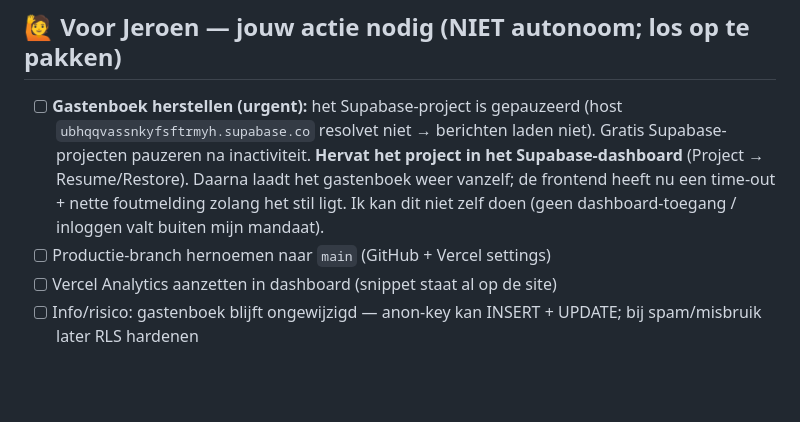
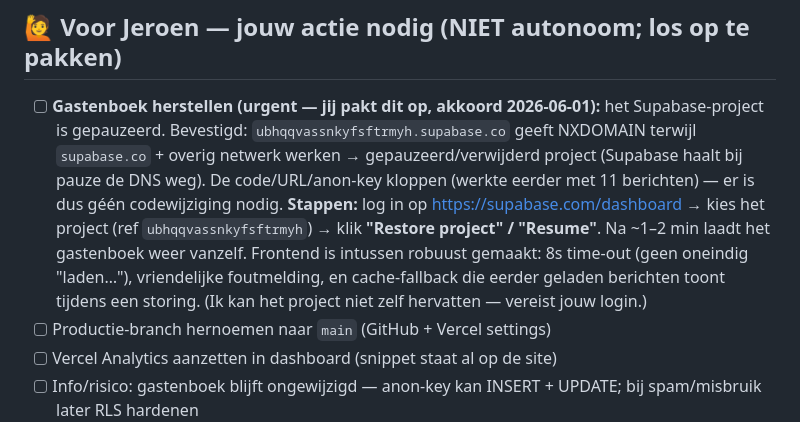
Before and after one commit to Cycle-Up/camping-martenastate, a Markdown page: BACKLOG.md, the part around the change. Drawn GitHub-style; blank space fills up the shorter version.

Commit message:
BACKLOG: exacte stappen Supabase-restore (jij pakt dit op)
Co-Authored-By: Claude Opus 4.8 <noreply@anthropic.com>

```diff
--- a/BACKLOG.md
+++ b/BACKLOG.md
@@ -9,12 +9,17 @@ ontwerpbeslissing — zie hieronder.
 
 ---
 ## 🙋 Voor Jeroen — jouw actie nodig (NIET autonoom; los op te pakken)
-- [ ] **Gastenboek herstellen (urgent):** het Supabase-project is gepauzeerd
-      (host `ubhqqvassnkyfsftrmyh.supabase.co` resolvet niet → berichten laden niet).
-      Gratis Supabase-projecten pauzeren na inactiviteit. **Hervat het project in het
-      Supabase-dashboard** (Project → Resume/Restore). Daarna laadt het gastenboek
-      weer vanzelf; de frontend heeft nu een time-out + nette foutmelding zolang het stil ligt.
-      Ik kan dit niet zelf doen (geen dashboard-toegang / inloggen valt buiten mijn mandaat).
+- [ ] **Gastenboek herstellen (urgent — jij pakt dit op, akkoord 2026-06-01):**
+      het Supabase-project is gepauzeerd. Bevestigd: `ubhqqvassnkyfsftrmyh.supabase.co`
+      geeft NXDOMAIN terwijl `supabase.co` + overig netwerk werken → gepauzeerd/verwijderd
+      project (Supabase haalt bij pauze de DNS weg). De code/URL/anon-key kloppen (werkte
+      eerder met 11 berichten) — er is dus géén codewijziging nodig.
+      **Stappen:** log in op https://supabase.com/dashboard → kies het project
+      (ref `ubhqqvassnkyfsftrmyh`) → klik **"Restore project" / "Resume"**. Na ~1–2 min
+      laadt het gastenboek weer vanzelf.
+      Frontend is intussen robuust gemaakt: 8s time-out (geen oneindig "laden…"),
+      vriendelijke foutmelding, en cache-fallback die eerder geladen berichten toont
+      tijdens een storing. (Ik kan het project niet zelf hervatten — vereist jouw login.)
 - [ ] Productie-branch hernoemen naar `main` (GitHub + Vercel settings)
 - [ ] Vercel Analytics aanzetten in dashboard (snippet staat al op de site)
 - [ ] Info/risico: gastenboek blijft ongewijzigd — anon-key kan INSERT + UPDATE; bij spam/misbruik later RLS hardenen
```
